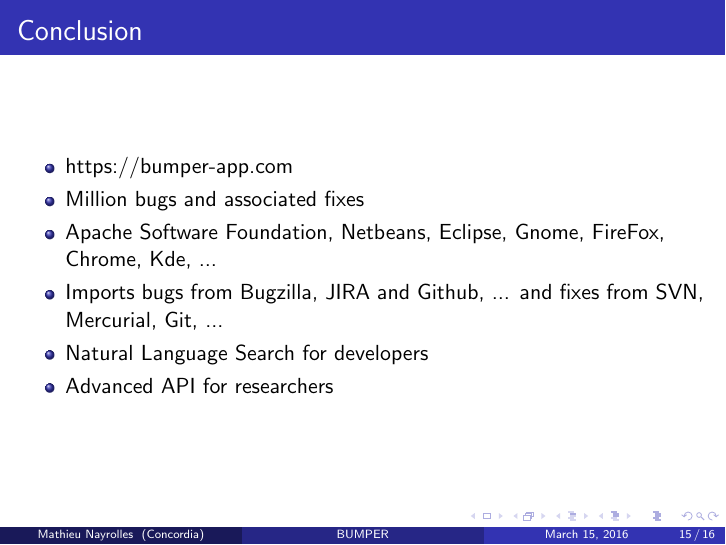
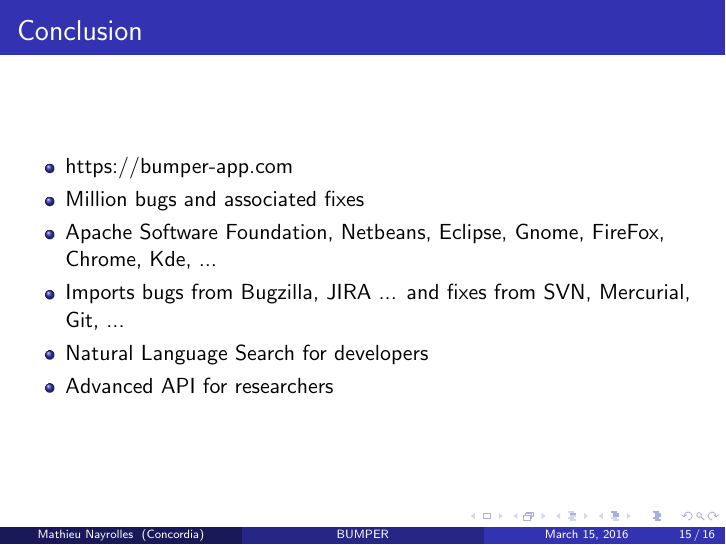
Before and after one commit to MathieuNls/bumper-tool, LaTeX slides (presentation/presentation_1.tex): page 15 of 16. Compiled offline with pdfLaTeX.

Commit message:
remove github

```diff
--- a/presentation/presentation_1.tex
+++ b/presentation/presentation_1.tex
@@ -347,7 +347,7 @@
 \item https://bumper-app.com
 \item Million bugs and associated fixes
 \item Apache Software Foundation, Netbeans, Eclipse, Gnome, FireFox, Chrome, Kde, ...
-\item Imports bugs from Bugzilla, JIRA and Github, ... and fixes from SVN, Mercurial, Git, ...
+\item Imports bugs from Bugzilla, JIRA  ... and fixes from SVN, Mercurial, Git, ...
 \item Natural Language Search for developers
 \item Advanced API for researchers
 \end{itemize}
```
